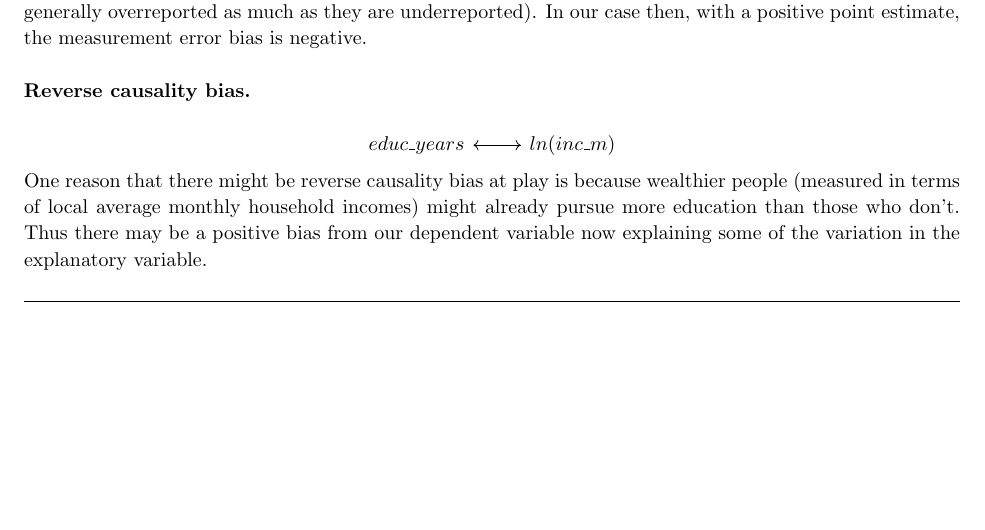
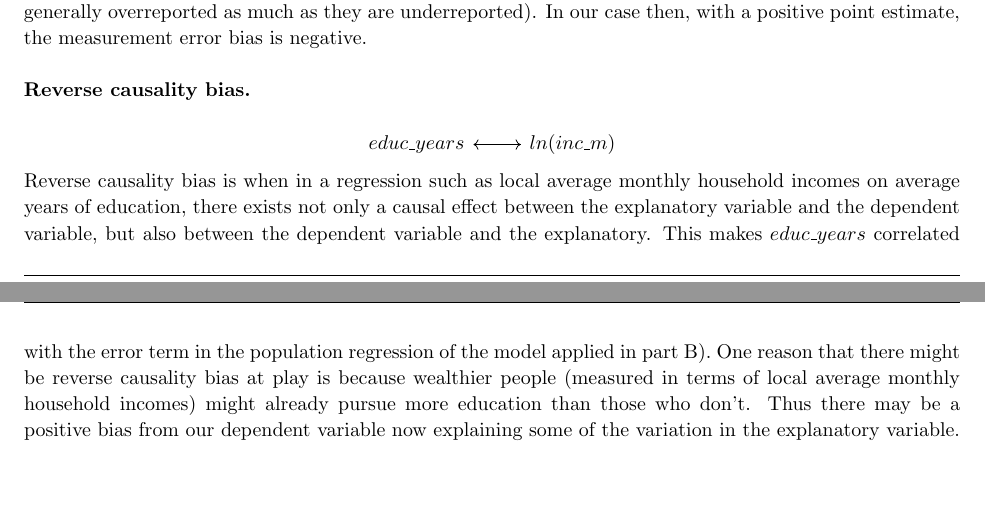
Before and after one commit to zbrandt/pset2, a LaTeX problem sheet (pset2.tex): part of page 12 of 20 before the commit and two parts of pages 12 and 13 of 21 after it, the two joined at a grey line, cut so that both start at the same text, the shorter picture padded with empty space. The pictures show the PDF file pset2.pdf that the author committed with the source.

Commit message:
Some changes to reverse causality bias

```diff
--- a/pset2.tex
+++ b/pset2.tex
@@ -547,7 +547,7 @@
         \end{tikzcd}
     \]
 
-    One reason that there might be reverse causality bias at play is because wealthier people (measured in terms of local average monthly household incomes) might already pursue more education than those who don't. Thus there may be a positive bias from our dependent variable now explaining some of the variation in the explanatory variable.
+    Reverse causality bias is when in a regression such as local average monthly household incomes on average years of education, there exists not only a causal effect between the explanatory variable and the dependent variable, but also between the dependent variable and the explanatory. This makes $educ\_years$ correlated with the error term in the population regression of the model applied in part B). One reason that there might be reverse causality bias at play is because wealthier people (measured in terms of local average monthly household incomes) might already pursue more education than those who don't. Thus there may be a positive bias from our dependent variable now explaining some of the variation in the explanatory variable.
 
     \pagebreak
 
@@ -759,7 +759,7 @@
             \end{tikzcd}
         \]
     \\
-    For a potential instrumental variable to be a valid candidate, the effect it has on the dependent variable must only act through the explanatory one (through `a' and then `b' in the diagram above). If it impacts $Y$ through `c' for instance, it is not valid as the explanatory variable is no longer exogenous. In regression (4) we can see how, in contrast to (2), the point estimate for the causal effect of $ln(dist\_us\_km)$ on $ln(inc\_m)$ is statistically significant at the 0.01 level. That is, our point estimate for $\gamma_1$ is statistically significant.
+    For a potential instrumental variable to be a valid candidate, the effect it has on the dependent variable must only act through the explanatory one (through `a' and then `b' in the diagram above). If it impacts $Y$ through `c' for instance, it is not valid as the explanatory variable is no longer exogenous. In regression (4) we can see how, in contrast to (2), the point estimate for the causal effect of $ln(dist\_us\_km)$ on $ln(inc\_m)$ is statistically significant at the 0.01 level. That is, our point estimate for $\gamma_1$ is statistically significant. This suggests that the distance to the US border does have a causal effect on local average monthly household incomes, but not through average years of education.
 
     %   doesnt pass instrument exclusion restriction, affects income through other ways but not through education (statistically insignificant result for (2))
 
```
Also changed, not shown: pset2.pdf, pset2.tex (4 more changed lines).
